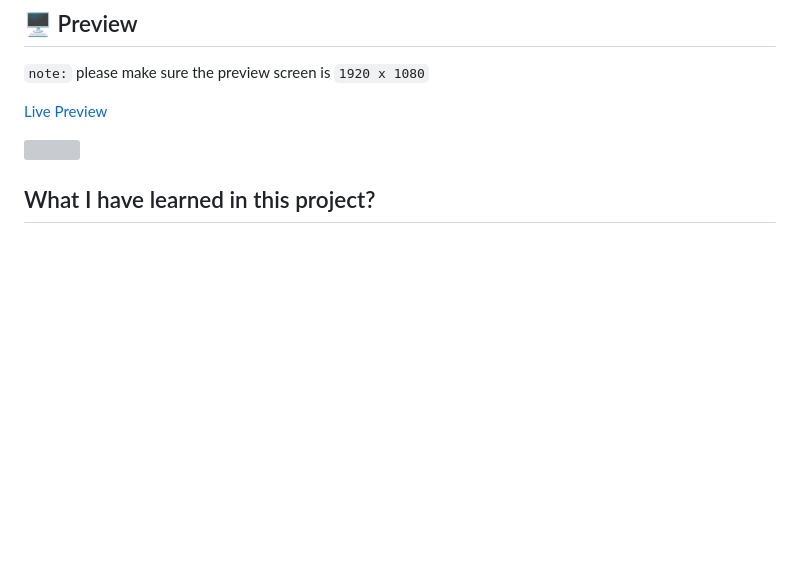
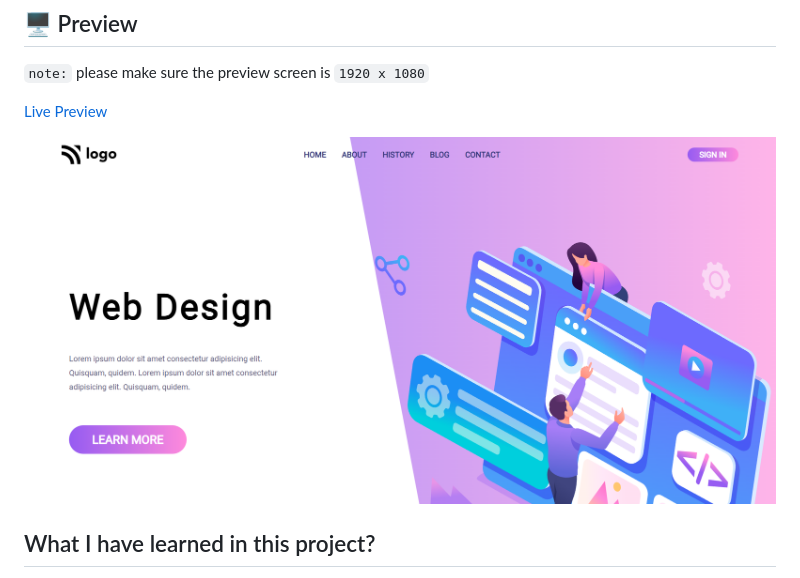
Before and after one commit to Adnan-Sarkar/web-design-landing-page-Project-8, a Markdown page: README.md, the part around the change printed below. GitHub-like rendering; pictures changed too: Design Landing Page.png (added); blank space fills up the shorter version; grey boxes are pictures that could not be loaded.

Commit message:
Updating Style, tittle, README file and adding live preview image

```diff
--- a/README.md
+++ b/README.md
@@ -15,5 +15,5 @@ I'm `Adnan Sarkar`. This is the 8th assignment in my [Full Stack Javascript](htt
 
-![]()
+![](Design%20Landing%20Page.png)
 
 ##  What I have learned in this project?
 - Flex-box for elements alignment.
```
Also changed, not shown: other parts of README.md (+2 -2 lines), 2 other files.
